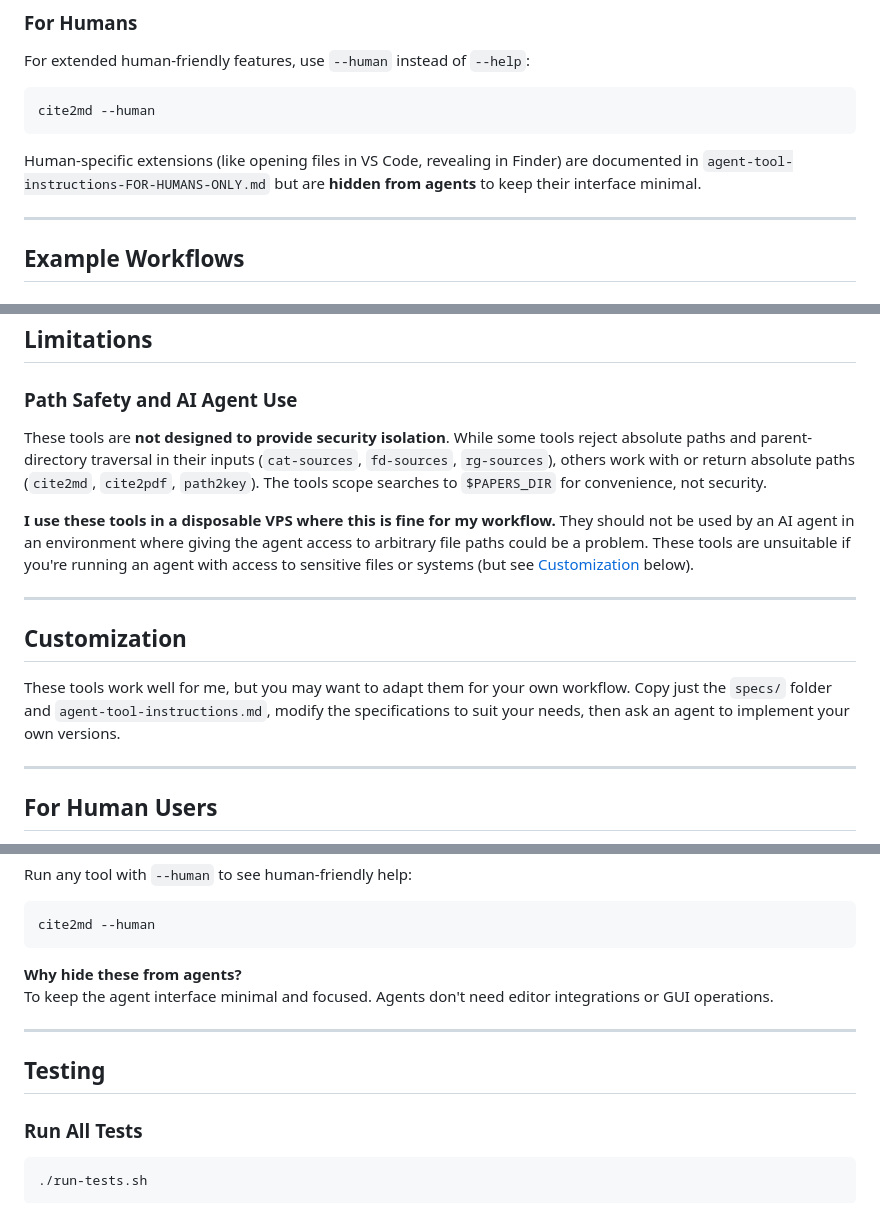
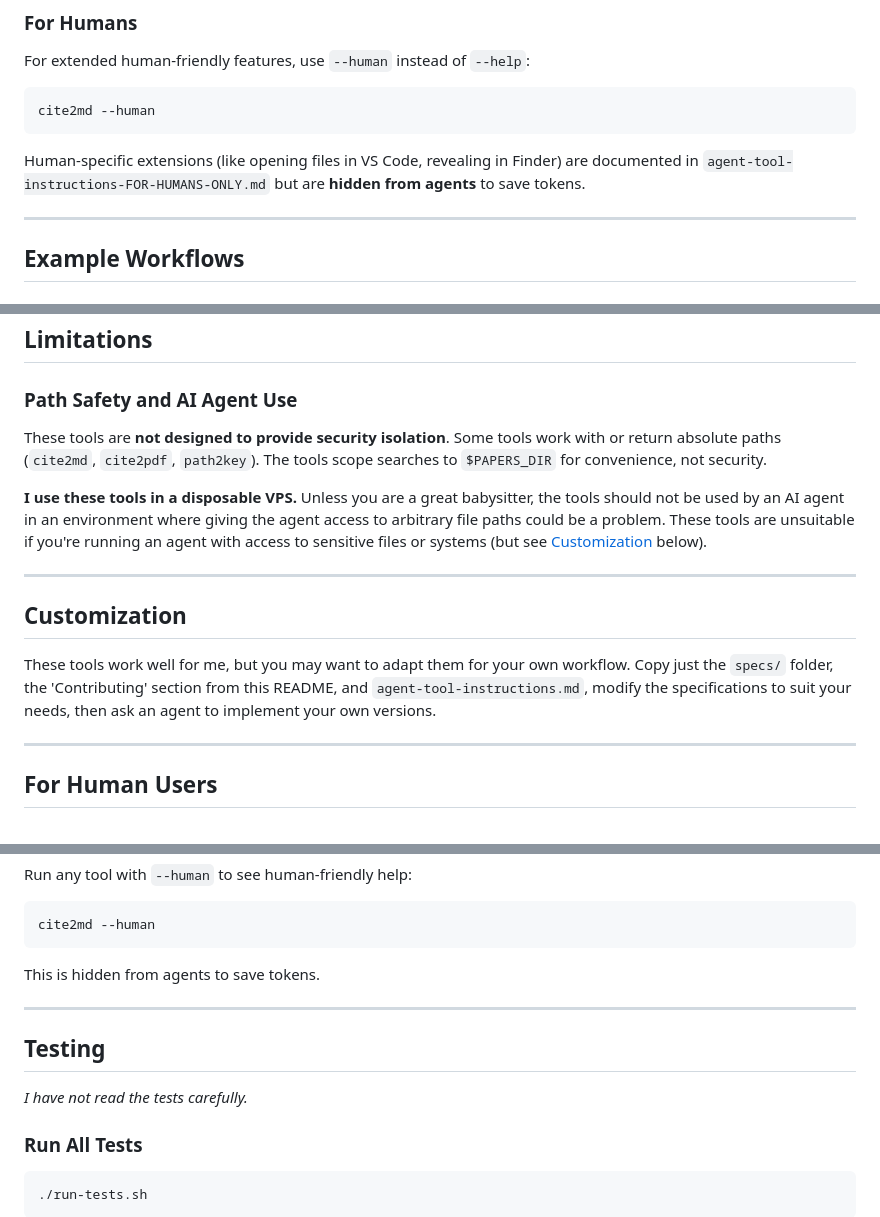
Before and after one commit to butterfill/agent-tools-for-philosophy, a Markdown page: README.md, 3 parts joined by grey strips. Drawn GitHub-style.

Commit message:
mior README tweaks incl. caveat about tests
Updated README to clarify the purpose of hiding human-specific extensions and tools' security limitations.

````diff
--- a/README.md
+++ b/README.md
@@ -215,7 +215,7 @@ For extended human-friendly features, use `--human` instead of `--help`:
 cite2md --human
 ```
 
-Human-specific extensions (like opening files in VS Code, revealing in Finder) are documented in `agent-tool-instructions-FOR-HUMANS-ONLY.md` but are **hidden from agents** to keep their interface minimal.
+Human-specific extensions (like opening files in VS Code, revealing in Finder) are documented in `agent-tool-instructions-FOR-HUMANS-ONLY.md` but are **hidden from agents** to save tokens.
 
 ---
 
@@ -301,16 +301,16 @@ fd-sources "intention" | head -5
 
 ### Path Safety and AI Agent Use
 
-These tools are **not designed to provide security isolation**. While some tools reject absolute paths and parent-directory traversal in their inputs (`cat-sources`, `fd-sources`, `rg-sources`), others work with or return absolute paths (`cite2md`, `cite2pdf`, `path2key`). The tools scope searches to `$PAPERS_DIR` for convenience, not security.
+  These tools are **not designed to provide security isolation**. Some tools work with or return absolute paths (`cite2md`, `cite2pdf`, `path2key`). The tools scope searches to `$PAPERS_DIR` for convenience, not security.
 
-**I use these tools in a disposable VPS where this is fine for my workflow.** They should not be used by an AI agent in an environment where giving the agent access to arbitrary file paths could be a problem. These tools are unsuitable if you're running an agent with access to sensitive files or systems (but see [Customization](#customization) below).
+  **I use these tools in a disposable VPS.** Unless you are a great babysitter, the tools should not be used by an AI agent in an environment where giving the agent access to arbitrary file paths could be a problem. These tools are unsuitable if you're running an agent with access to sensitive files or systems (but see [Customization](#customization) below).
 
 ---
 
 ## Customization
 
 These tools work well for me, but you may want to adapt them for your own workflow.
-Copy just the `specs/` folder and `agent-tool-instructions.md`, modify the specifications to suit your needs, then ask an agent to implement your own versions.
+  Copy just the `specs/` folder, the 'Contributing' section from this README, and `agent-tool-instructions.md`, modify the specifications to suit your needs, then ask an agent to implement your own versions.
 
 ---
 
@@ -330,12 +330,12 @@ Run any tool with `--human` to see human-friendly help:
 cite2md --human
 ```
 
-**Why hide these from agents?**
-To keep the agent interface minimal and focused. Agents don't need editor integrations or GUI operations.
+  This is hidden from agents to save tokens.
 
 ---
 
 ## Testing
+*I have not read the tests carefully.*
 
 ### Run All Tests
 
````
